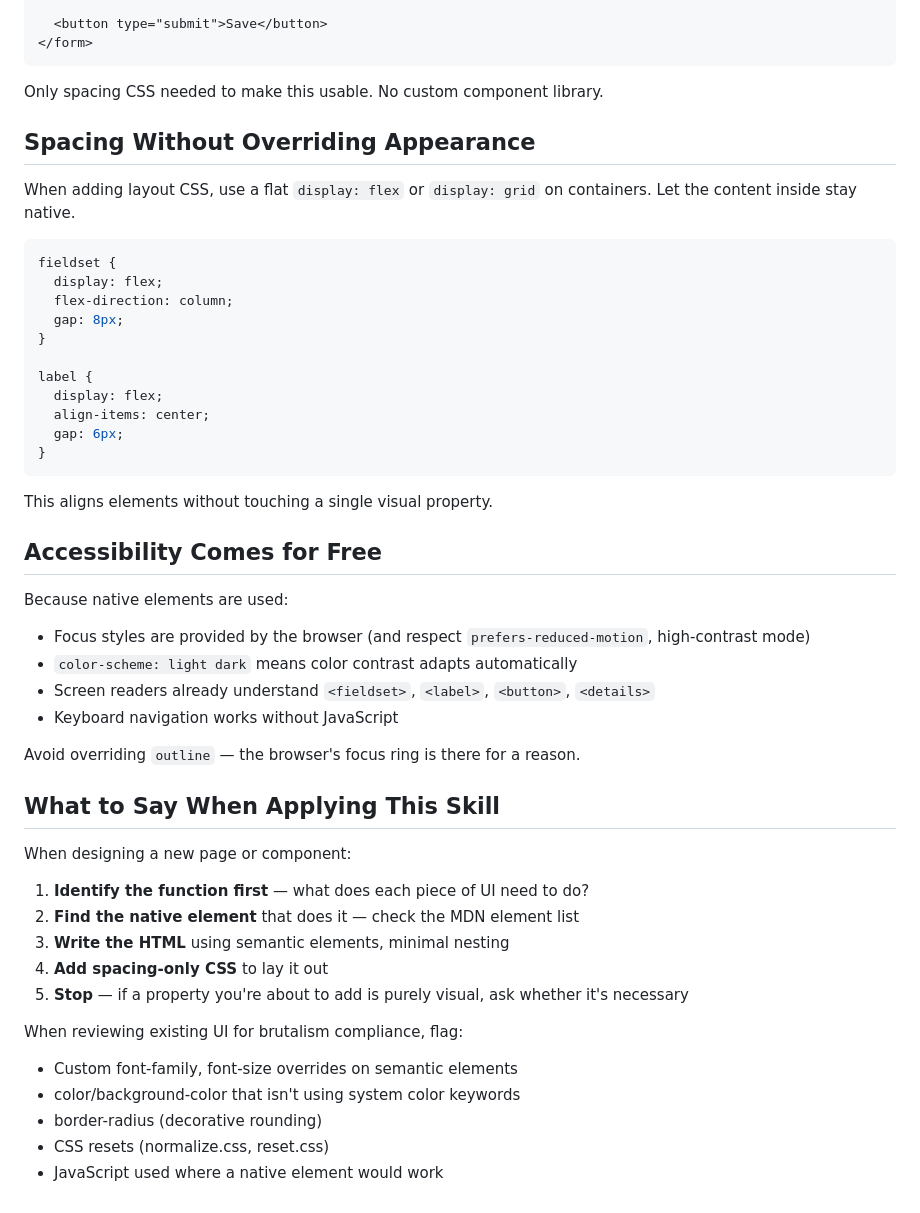
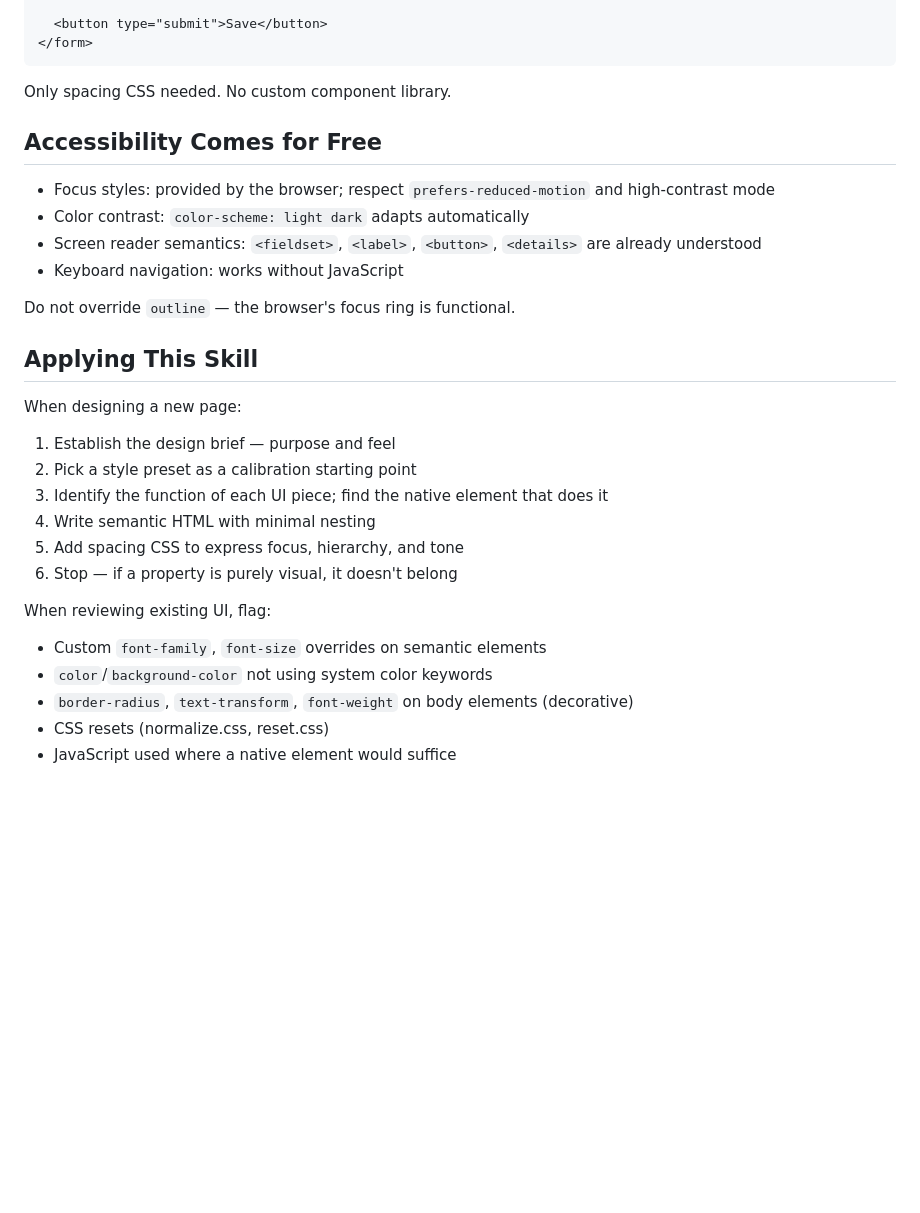
Before and after one commit to chadluo/web-brutalism-design, a Markdown page: skills/web-brutalism/SKILL.md, the part around one of its changes. GitHub-like rendering; blank space fills up the shorter version.

````diff
--- a/skills/web-brutalism/SKILL.md
+++ b/skills/web-brutalism/SKILL.md
@@ -148,51 +233,30 @@ The `<details>`/`<summary>` + form controls pattern covers most settings UIs:
 </form>
 ```
 
-Only spacing CSS needed to make this usable. No custom component library.
-
-## Spacing Without Overriding Appearance
-
-When adding layout CSS, use a flat `display: flex` or `display: grid` on containers. Let the
-content inside stay native.
-
-```css
-fieldset {
-  display: flex;
-  flex-direction: column;
-  gap: 8px;
-}
-
-label {
-  display: flex;
-  align-items: center;
-  gap: 6px;
-}
-```
-
-This aligns elements without touching a single visual property.
+Only spacing CSS needed. No custom component library.
 
 ## Accessibility Comes for Free
 
-Because native elements are used:
-- Focus styles are provided by the browser (and respect `prefers-reduced-motion`, high-contrast mode)
-- `color-scheme: light dark` means color contrast adapts automatically
-- Screen readers already understand `<fieldset>`, `<label>`, `<button>`, `<details>`
-- Keyboard navigation works without JavaScript
+- Focus styles: provided by the browser; respect `prefers-reduced-motion` and high-contrast mode
+- Color contrast: `color-scheme: light dark` adapts automatically
+- Screen reader semantics: `<fieldset>`, `<label>`, `<button>`, `<details>` are already understood
+- Keyboard navigation: works without JavaScript
 
-Avoid overriding `outline` — the browser's focus ring is there for a reason.
+Do not override `outline` — the browser's focus ring is functional.
 
-## What to Say When Applying This Skill
+## Applying This Skill
 
-When designing a new page or component:
-1. **Identify the function first** — what does each piece of UI need to do?
-2. **Find the native element** that does it — check the MDN element list
-3. **Write the HTML** using semantic elements, minimal nesting
-4. **Add spacing-only CSS** to lay it out
-5. **Stop** — if a property you're about to add is purely visual, ask whether it's necessary
+When designing a new page:
+1. Establish the design brief — purpose and feel
+2. Pick a style preset as a calibration starting point
+3. Identify the function of each UI piece; find the native element that does it
+4. Write semantic HTML with minimal nesting
+5. Add spacing CSS to express focus, hierarchy, and tone
+6. Stop — if a property is purely visual, it doesn't belong
 
-When reviewing existing UI for brutalism compliance, flag:
-- Custom font-family, font-size overrides on semantic elements
-- color/background-color that isn't using system color keywords
-- border-radius (decorative rounding)
+When reviewing existing UI, flag:
+- Custom `font-family`, `font-size` overrides on semantic elements
+- `color`/`background-color` not using system color keywords
+- `border-radius`, `text-transform`, `font-weight` on body elements (decorative)
 - CSS resets (normalize.css, reset.css)
-- JavaScript used where a native element would work
+- JavaScript used where a native element would suffice
````
Also changed, not shown: other parts of skills/web-brutalism/SKILL.md (+145 -60 lines).
